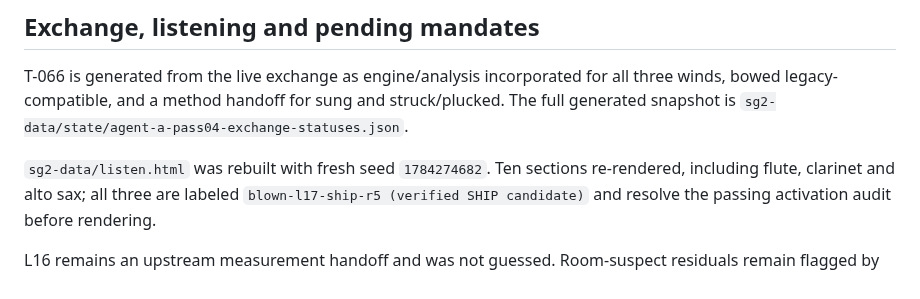
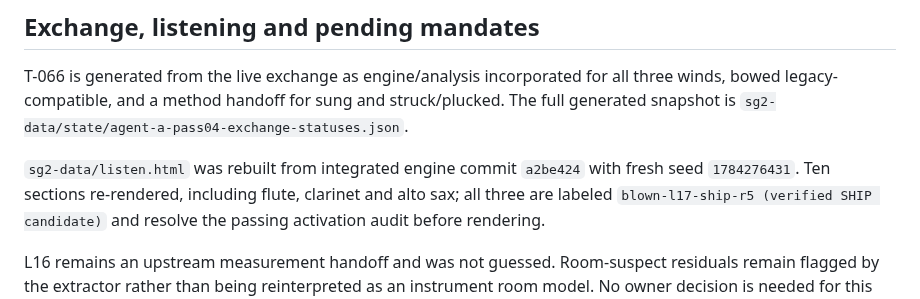
Before and after one commit to maracman/soundinator, a Markdown page: docs/sg2/BLOWN_L17_PREONSET_PASS_04.md, the part around the change. Drawn GitHub-style.

Commit message:
Seal L17 integrated listening artifacts

```diff
--- a/docs/sg2/BLOWN_L17_PREONSET_PASS_04.md
+++ b/docs/sg2/BLOWN_L17_PREONSET_PASS_04.md
@@ -133,7 +133,8 @@ all three winds, bowed legacy-compatible, and a method handoff for sung and
 struck/plucked. The full generated snapshot is
 `sg2-data/state/agent-a-pass04-exchange-statuses.json`.
 
-`sg2-data/listen.html` was rebuilt with fresh seed `1784274682`. Ten sections
+`sg2-data/listen.html` was rebuilt from integrated engine commit `a2be424` with
+fresh seed `1784276431`. Ten sections
 re-rendered, including flute, clarinet and alto sax; all three are labeled
 `blown-l17-ship-r5 (verified SHIP candidate)` and resolve the passing activation
 audit before rendering.
```
